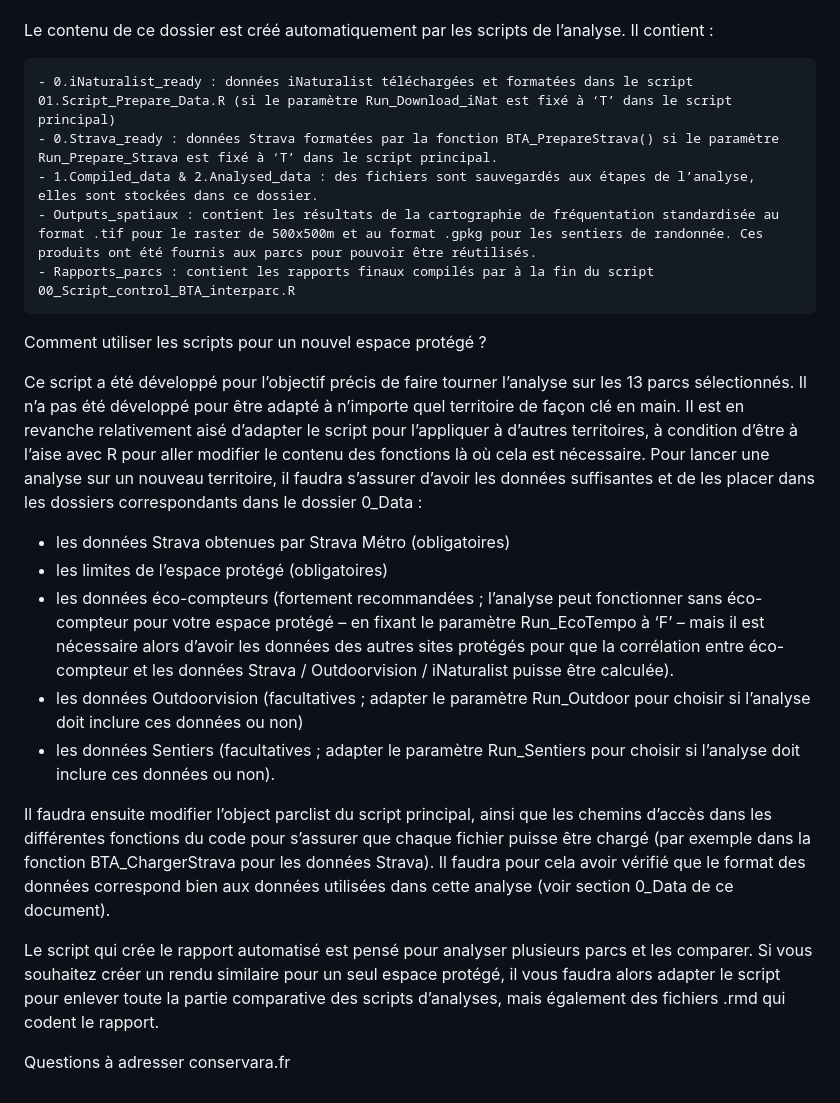
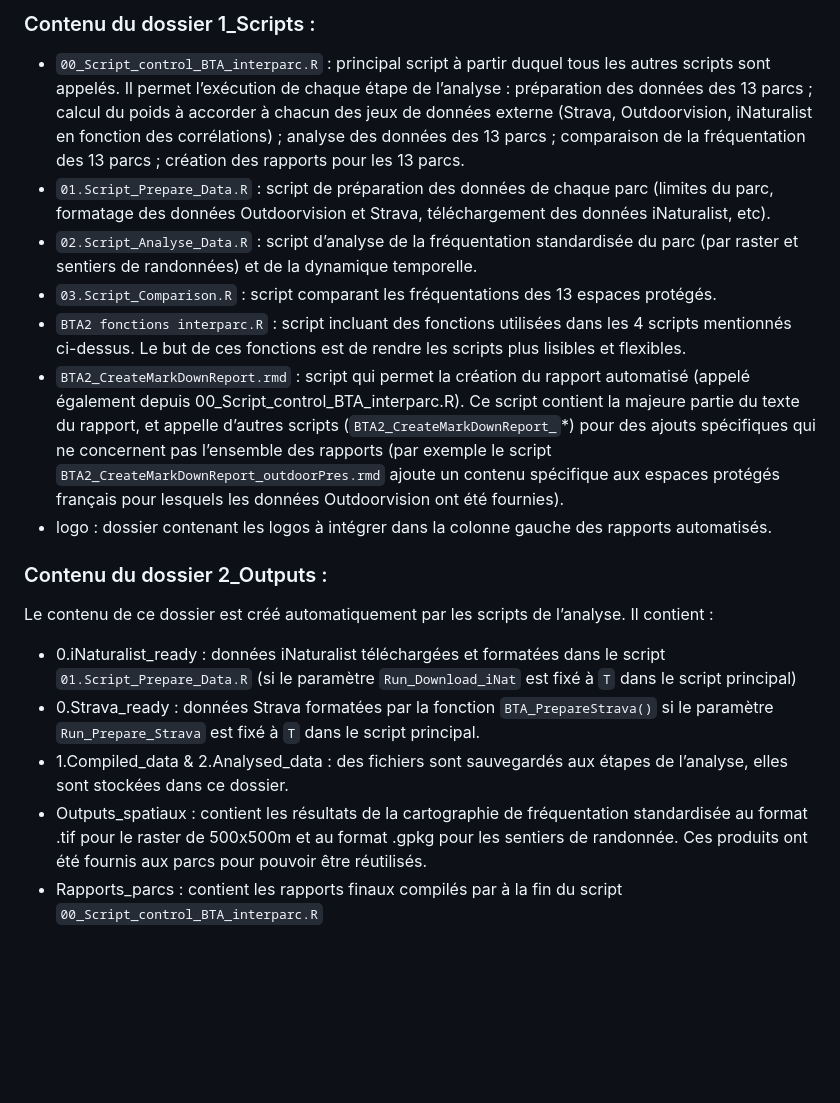
Before and after one commit to PnEcrins/BTA-analyse-frequentation, a Markdown page: README.md, the part around one of its changes. GitHub-like rendering; blank space fills up the shorter version.

```diff
--- a/README.md
+++ b/README.md
@@ -29,25 +37,19 @@ Exemple du résultats sur les 13 espaces protégés du projet européen BiodivTo
+### Contenu du dossier 1_Scripts :
+
+- `00_Script_control_BTA_interparc.R` : principal script à partir duquel tous les autres scripts sont appelés. Il permet l’exécution de chaque étape de l’analyse : préparation des données des 13 parcs ; calcul du poids à accorder à chacun des jeux de données externe (Strava, Outdoorvision, iNaturalist en fonction des corrélations) ; analyse des données des 13 parcs ; comparaison de la fréquentation des 13 parcs ; création des rapports pour les 13 parcs.
+- `01.Script_Prepare_Data.R` : script de préparation des données de chaque parc (limites du parc, formatage des données Outdoorvision et Strava, téléchargement des données iNaturalist, etc).
+- `02.Script_Analyse_Data.R` : script d’analyse de la fréquentation standardisée du parc (par raster et sentiers de randonnées) et de la dynamique temporelle.
+- `03.Script_Comparison.R` : script comparant les fréquentations des 13 espaces protégés.
+- `BTA2 fonctions interparc.R` : script incluant des fonctions utilisées dans les 4 scripts mentionnés ci-dessus. Le but de ces fonctions est de rendre les scripts plus lisibles et flexibles.
+- `BTA2_CreateMarkDownReport.rmd` : script qui permet la création du rapport automatisé (appelé également depuis 00_Script_control_BTA_interparc.R). Ce script contient la majeure partie du texte du rapport, et appelle d’autres scripts (`BTA2_CreateMarkDownReport_`*) pour des ajouts spécifiques qui ne concernent pas l’ensemble des rapports (par exemple le script `BTA2_CreateMarkDownReport_outdoorPres.rmd` ajoute un contenu spécifique aux espaces protégés français pour lesquels les données Outdoorvision ont été fournies).
+- logo : dossier contenant les logos à intégrer dans la colonne gauche des rapports automatisés.
+
+### Contenu du dossier 2_Outputs :
 
 Le contenu de ce dossier est créé automatiquement par les scripts de l’analyse. Il contient :
 
-    - 0.iNaturalist_ready : données iNaturalist téléchargées et formatées dans le script 01.Script_Prepare_Data.R (si le paramètre Run_Download_iNat est fixé à ‘T’ dans le script principal)
-    - 0.Strava_ready : données Strava formatées par la fonction BTA_PrepareStrava() si le paramètre Run_Prepare_Strava est fixé à ‘T’ dans le script principal.
-    - 1.Compiled_data & 2.Analysed_data : des fichiers sont sauvegardés aux étapes de l’analyse, elles sont stockées dans ce dossier.
-    - Outputs_spatiaux : contient les résultats de la cartographie de fréquentation standardisée au format .tif pour le raster de 500x500m et au format .gpkg pour les sentiers de randonnée. Ces produits ont été fournis aux parcs pour pouvoir être réutilisés.
-    - Rapports_parcs : contient les rapports finaux compilés par à la fin du script 00_Script_control_BTA_interparc.R
-
-
-Comment utiliser les scripts pour un nouvel espace protégé ?
-
-Ce script a été développé pour l’objectif précis de faire tourner l’analyse sur les 13 parcs sélectionnés. Il n’a pas été développé pour être adapté à n’importe quel territoire de façon clé en main. Il est en revanche relativement aisé d’adapter le script pour l’appliquer à d’autres territoires, à condition d’être à l’aise avec R pour aller modifier le contenu des fonctions là où cela est nécessaire.
-Pour lancer une analyse sur un nouveau territoire, il faudra s’assurer d’avoir les données suffisantes et de les placer dans les dossiers correspondants dans le dossier 0_Data :
-- les données Strava obtenues par Strava Métro (obligatoires)
-- les limites de l’espace protégé (obligatoires)
-- les données éco-compteurs (fortement recommandées ; l’analyse peut fonctionner sans éco-compteur pour votre espace protégé – en fixant le paramètre Run_EcoTempo à ‘F’ – mais il est nécessaire alors d’avoir les données des autres sites protégés pour que la corrélation entre éco-compteur et les données Strava / Outdoorvision / iNaturalist puisse être calculée).
-- les données Outdoorvision (facultatives ; adapter le paramètre Run_Outdoor pour choisir si l’analyse doit inclure ces données ou non)
-- les données Sentiers (facultatives ; adapter le paramètre Run_Sentiers pour choisir si l’analyse doit inclure ces données ou non).
-
-Il faudra ensuite modifier l’object parclist du script principal, ainsi que les chemins d’accès dans les différentes fonctions du code pour s’assurer que chaque fichier puisse être chargé (par exemple dans la fonction BTA_ChargerStrava pour les données Strava). Il faudra pour cela avoir vérifié que le format des données correspond bien aux données utilisées dans cette analyse (voir section 0_Data de ce document).
-
-Le script qui crée le rapport automatisé est pensé pour analyser plusieurs parcs et les comparer. Si vous souhaitez créer un rendu similaire pour un seul espace protégé, il vous faudra alors adapter le script pour enlever toute la partie comparative des scripts d’analyses, mais également des fichiers .rmd qui codent le rapport.
-
-Questions à adresser conservara.fr
+- 0.iNaturalist_ready : données iNaturalist téléchargées et formatées dans le script `01.Script_Prepare_Data.R` (si le paramètre `Run_Download_iNat` est fixé à `T` dans le script principal)
+- 0.Strava_ready : données Strava formatées par la fonction `BTA_PrepareStrava()` si le paramètre `Run_Prepare_Strava` est fixé à `T` dans le script principal.
+- 1.Compiled_data & 2.Analysed_data : des fichiers sont sauvegardés aux étapes de l’analyse, elles sont stockées dans ce dossier.
+- Outputs_spatiaux : contient les résultats de la cartographie de fréquentation standardisée au format .tif pour le raster de 500x500m et au format .gpkg pour les sentiers de randonnée. Ces produits ont été fournis aux parcs pour pouvoir être réutilisés.
+- Rapports_parcs : contient les rapports finaux compilés par à la fin du script `00_Script_control_BTA_interparc.R`
```
Also changed, not shown: other parts of README.md (+24 -16 lines).
